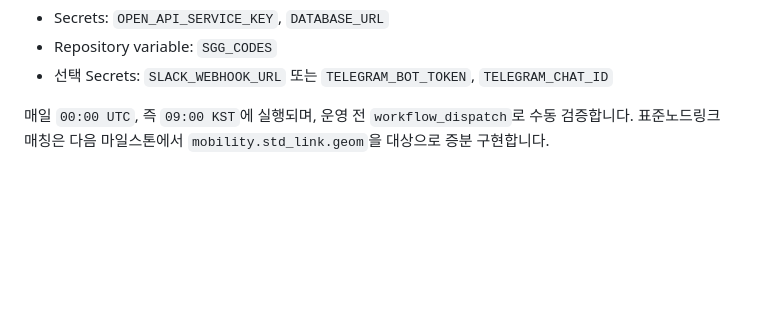
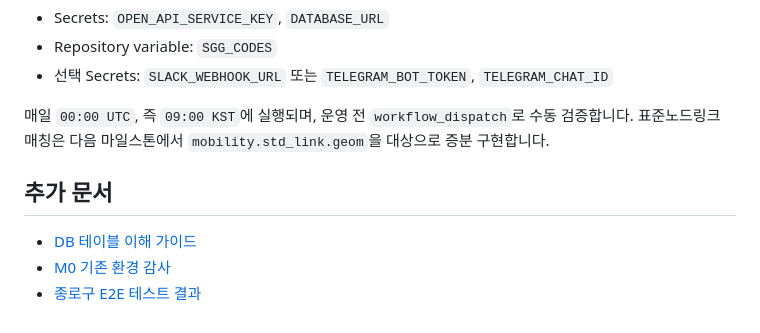
Before and after one commit to youngj-kim/safetyzone_automation, a Markdown page: README.md, the part around the change. Rendered like a GitHub page; blank space fills up the shorter version.

Commit message:
docs: explain protection-zone database tables

```diff
--- a/README.md
+++ b/README.md
@@ -98,3 +98,9 @@ DB가 실행되는 Windows 호스트에 설치한 **self-hosted runner**를 사
 
 매일 `00:00 UTC`, 즉 `09:00 KST`에 실행되며, 운영 전 `workflow_dispatch`로 수동 검증합니다.
 표준노드링크 매칭은 다음 마일스톤에서 `mobility.std_link.geom`을 대상으로 증분 구현합니다.
+
+## 추가 문서
+
+- [DB 테이블 이해 가이드](docs/database_table_guide.md)
+- [M0 기존 환경 감사](docs/m0_inventory_report.md)
+- [종로구 E2E 테스트 결과](docs/e2e_test_20260706.md)
```
Also changed, not shown: docs/database_table_guide.md (added, +327 -0 lines).
